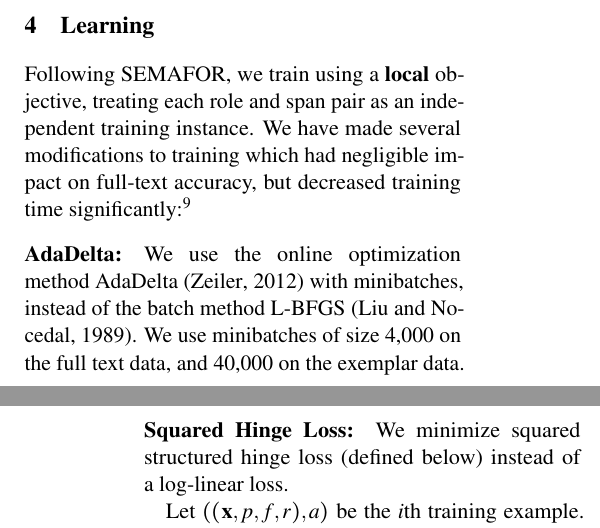
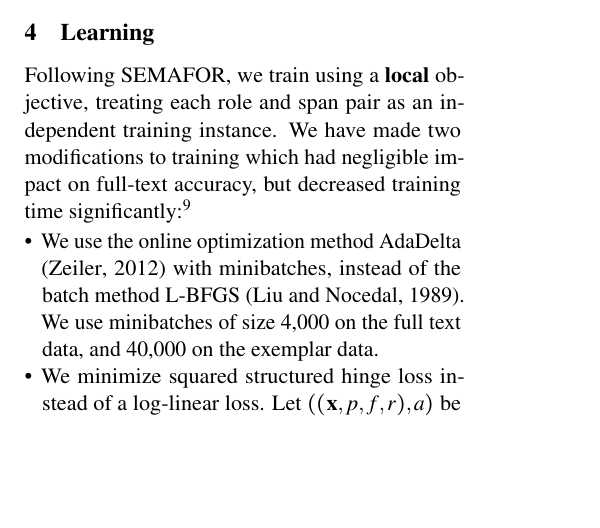
Before and after one commit to meghana-kshirsagar/acl2015, a LaTeX paper (argid_short.tex): two parts of the columns of pages 3 and 4 of 5 before the commit and part of one column of page 3 of 5 after it, the two joined at a grey line, cut so that both start at the same text, the shorter picture padded with empty space. Compiled offline with pdfLaTeX.

Commit message:
shortening Learning

```diff
--- a/argid_short.tex
+++ b/argid_short.tex
@@ -998,7 +998,7 @@ Following SEMAFOR, we train using a \term{local} objective,
 % In other words, we
 treating each role and span pair as an independent training instance.
 % \nss{does beam search require normalizing to probabilities?}\st{no. maybe it should, but SEMAFOR didn't, and we don't.}
-We have made several modifications to training which had negligible impact on
+We have made two modifications to training which had negligible impact on
 full-text accuracy, but decreased training time significantly:\footnote{With
 SEMAFOR's original features and training data, the result of the above changes is that full-text $F_1$ decreases from 59.3\% to 59.1\%,
 while training time (running optimization to convergence)
@@ -1006,18 +1006,18 @@ decreases from 729 minutes to 82 minutes\nss{say something about hardware this w
 %\mk{P/R/F numbers are in the table (see rows 1 and 2). Times: 12 hrs 9 mins for the earlier algorithm to converge. That took 290 iterations. An equivalent number of iterations took 45 minutes for the new system. Running till convergence (about 700 iterations) took 82 minutes, thus giving a speed-up of $\approx$ 9X. The P/R/F on exemplars improves (row 2); I believe it is due to the regularization in Sam's objective.}
 }
 
-% \begin{itemize}
-%   \item
-  \paragraph{AdaDelta:}
+\begin{itemize}
+  \item
+%   \paragraph{AdaDelta:}
   We use the online optimization method AdaDelta \citep{zeiler-12} with minibatches, instead of the batch method L-BFGS \citep{liu-89}.
   We use minibatches of size 4,000  on the full text data, and 40,000 on the exemplar data.
-  \paragraph{Squared Hinge Loss:}
-  We minimize squared structured hinge loss (defined below) instead of a log-linear loss.
+
+  \item
+%   \paragraph{Squared Hinge Loss:}
+  We minimize squared structured hinge loss instead of a log-linear loss.
 %   Using hinge loss, there is no longer a need to calculate a partition function.
 %   Gradients, and hence parameters, are sparser than in a log-linear model, as they only depend on the correct span and the predicted span.
 %   \item
-
-
 % \st{TODO: local classifier is only used in my SVM version, not in Das's log-linear version.}
 % We define the \textbf{local classifier} as:
 % \begin{equation}
```
Also changed, not shown: argid_short.tex (2 more changed lines).
